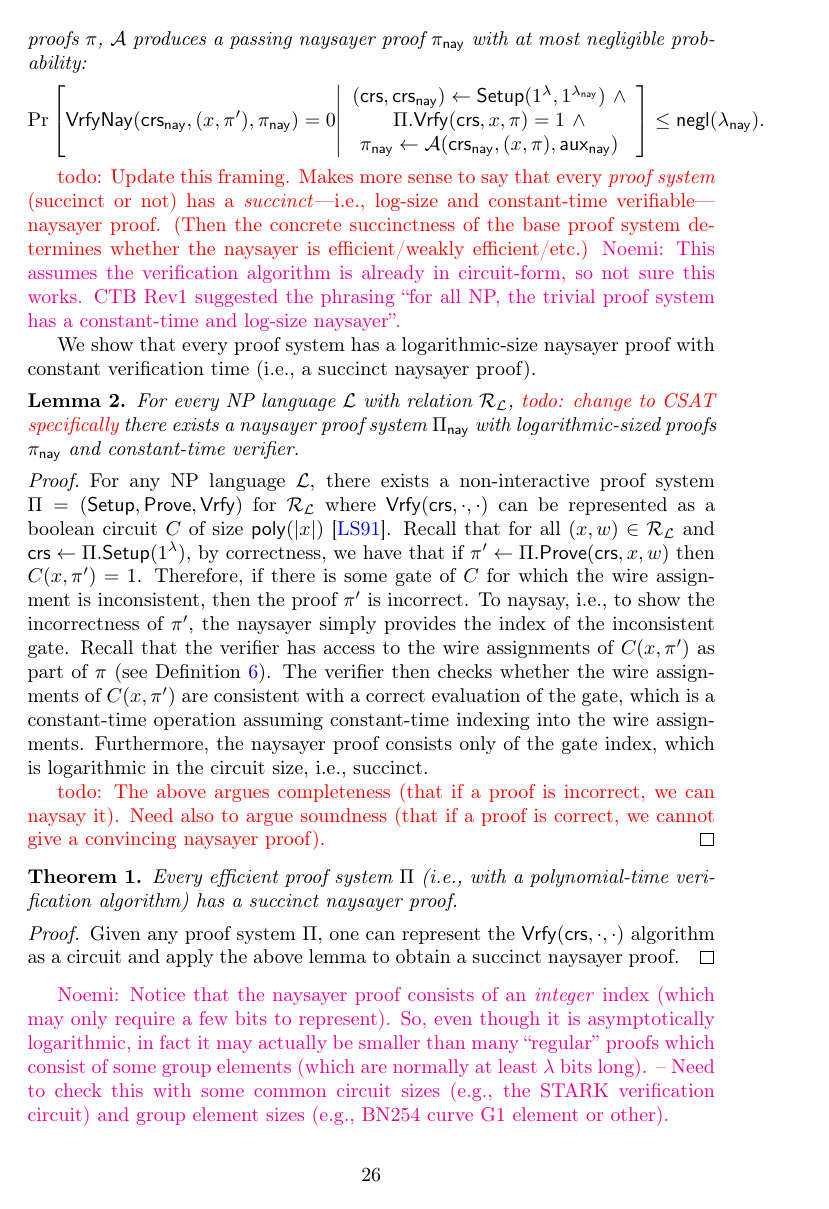
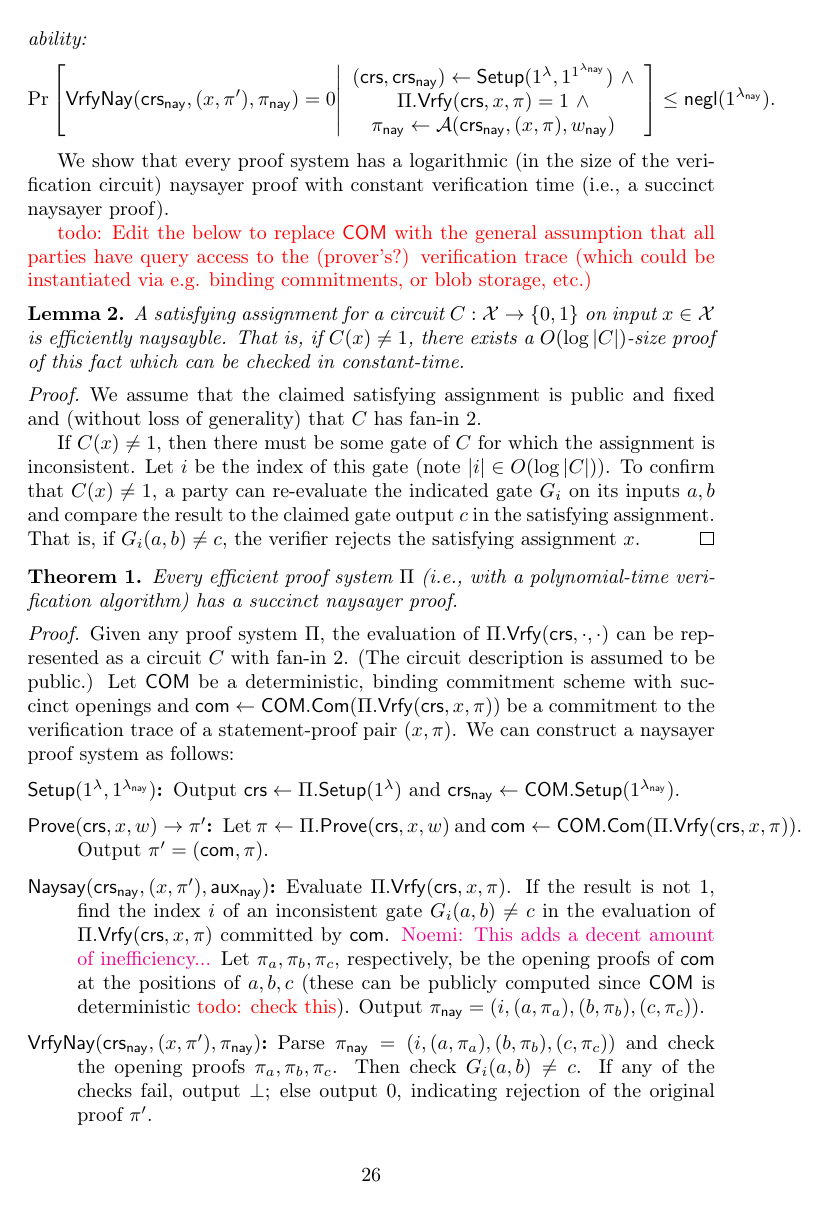
Before and after one commit to nglaeser/dissertation, a LaTeX paper (main.tex, which reads naysayer/definition.tex): page 26 of 110. The pictures show the PDF file main.pdf that the author committed with the source.

Commit message:
first pass on naysayer formalism

```diff
--- a/naysayer/definition.tex
+++ b/naysayer/definition.tex
@@ -3,6 +3,11 @@
 Next, we introduce a formal definition and syntax for naysayer proofs. A naysayer proof system $\Pi_{\nay}$ can be seen as a ``wrapper'' around an underlying proof system $\Pi$. For example, $\Pi_{\sf nay}$ defines a proving algorithm $\Pi_{\nay}.\prove$ which uses the original prover $\Pi.\prove$ as a subroutine.
 
 \begin{definition}[Naysayer proof]\label{def:naysayer_proof}
-Given a non-interactive proof system $\Pi = (\setup, \prove, \vrfy)$ for some NP relation $\Rel_\Lang$ for the language $\Lang$, the corresponding naysayer proof system $\Pi_{\nay}$ is a tuple of PPT algorithms $(\setup, \prove,\allowbreak \naysay, \vrfynay)$ defined as follows:
+Given a non-interactive proof system $\Pi = (\setup, \prove, \vrfy)$ for a NP language $\Lang$, the naysayer proof system corresponding to $\Pi$ is a tuple of PPT algorithms $\Pi_{\nay} = (\setup, \prove,\allowbreak \naysay, \vrfynay)$ defined as follows:
     \begin{description}
         \item[$\setup(\secparam, 1^{\naysecparam}) \randout (\crs,\crs_{\nay})$:] Given (potentially different) security parameters $\secparam$ and $1^{\naysecparam}$, output two common reference strings $\crs$ and $\crs_{\nay}$. This algorithm may use private randomness.
+        \item[$\prove(\crs, x, \witness) \to \pi'$:] Given a statement $x$ and witness $\witness$ such that $(x,\allowbreak \witness) \in \Rel$,
+        % compute $\pi \gets \Pi.\prove(\crs, x,w)$ and a commitment $\com$ to the evaluation trace of $\Pi.\vrfy(\crs, x, \pi)$.
+        output $\pi' = (\pi, \aux)$, where $\pi \in \Pi.\prove(\crs, x, \witness)$.
+        \item[$\naysay(\crs_\nay, (x,\pi'), \witness_{\nay}) \rightarrow \pi_{\nay}$:] Given a statement $x$ and values $\pi' = (\com,\allowbreak \pi)$ where $\pi$ is a (potentially invalid) proof that $x \in \Lang$ using the proof system $\Pi$, output a naysayer proof $\pi_\nay$ disputing $\pi$. This algorithm may also make use of some (private) auxiliary information $\witness_\nay$.
+        \item[$\vrfynay(\crs_\nay, (x,\pi'), \pi_\nay) \rightarrow \{0, \perp\}$:] Given a statement-proof pair $(x,\allowbreak \pi'=(\pi,\aux))$ and a naysayer proof $\pi_\nay$ disputing $\pi'$, output a bit indicating whether evidence against $\pi$ is sufficient to reject (0) or inconclusive ($\perp$).
@@ -13,8 +15,7 @@ Given a non-interactive proof system $\Pi = (\setup, \prove, \vrfy)$ for some NP
 \end{definition}
 
 %Naysayer proofs are most interesting if $\vrfynay$ takes less time than directly verifying the proof $\pi$, i.e., running the $\vrfy$ algorithm.
-A trivial naysayer proof system always exists in which $\pi_\nay = \varnothing$, $\pi' = (\perp, \pi)$, and $\vrfynay$ simply runs the original verification procedure, outputting $0$ if $\Pi.\vrfy(\crs, x, \pi) = 0$ and $\perp$ otherwise.
+A trivial naysayer proof system always exists in which $\pi_\nay = \perp$, $\pi' = (\pi, \perp)$, and $\vrfynay$ simply runs the original verification procedure, outputting $0$ if $\Pi.\vrfy(\crs, x, \pi) = 0$ and $\perp$ otherwise.
 We say a proof system $\Pi$ is \emph{efficiently naysayable} if there exists a corresponding naysayer proof system $\Pi_{\nay}$ such that $\vrfynay$ is asymptotically faster than $\vrfy$. If $\vrfynay$ is only concretely faster than $\vrfy$, we say $\Pi_{\nay}$ is a \emph{weakly efficient} naysayer proof. Note that some proof systems already have constant proof size and verification time~\cite{EC:Groth16,C:Schnorr89} and therefore can, at best, admit only weakly efficient naysayer proofs.
-Moreover, if $\aux_\nay = \varnothing$, we say $\Pi_{\nay}$ is a \emph{public} naysayer proof (see \Cref{sec:naysayer_apps} for an example of a non-publicly naysayble proof).
+Moreover, if $\witness_\nay = \perp$, we say $\Pi_\nay$ is a \emph{public} naysayer proof (see \Cref{sec:naysayer_apps} for an example of a non-publicly naysayble proof).
 
-\begin{definition}[Naysayer correctness]
@@ -46,10 +48,11 @@ Moreover, if $\aux_\nay = \varnothing$, we say $\Pi_{\nay}$ is a \emph{public} n
 \end{equation*}
 \end{definition}
 
-\todo{Update this framing. Makes more sense to say that every \emph{proof system} (succinct or not) has a \emph{succinct}---i.e., log-size and constant-time verifiable---naysayer proof. (Then the concrete succinctness of the base proof system determines whether the naysayer is efficient/weakly efficient/etc.)} \noemi{This assumes the verification algorithm is already in circuit-form, so not sure this works. CTB Rev1 suggested the phrasing ``for all NP, the trivial proof system has a constant-time and log-size naysayer''.}
+We show that every proof system has a logarithmic (in the size of the verification circuit) naysayer proof with constant verification time (i.e., a succinct naysayer proof). %We follow the blueprint of~\cite{FOCS:FeiLapSha90}.
 
-We show that every proof system has a logarithmic-size naysayer proof with constant verification time (i.e., a succinct naysayer proof). %We follow the blueprint of~\cite{FOCS:FeiLapSha90}.
+\todo{Edit the below to replace $\COM$ with the general assumption that all parties have query access to the (prover's?) verification trace (which could be instantiated via e.g. binding commitments, or blob storage, etc.)}
 
-\begin{lemma}\label{thm:naysayingNPCircuit}
-    For every NP language $\Lang$ with relation $\Rel_\Lang$, \todo{change to CSAT specifically}
+\begin{lemma}\label{lemma:naysayingCSAT}
+    A satisfying assignment for a circuit $C: \mathcal{X} \to \{0,1\}$ on input $x \in \mathcal{X}$ is efficiently naysayble. That is, if $C(x) \neq 1$, there exists a $O(\log{\sizeof{C}})$-size proof of this fact which can be checked in constant-time.
+    % For every NP language $\Lang$ with relation $\Rel_\Lang$, \todo{change to CSAT specifically}
     % assuming a binding commitment scheme with constant-size openings,
@@ -57,15 +60,23 @@ We show that every proof system has a logarithmic-size naysayer proof with const
 \end{lemma}
 \begin{proof}
-    For any NP language $\Lang$, there exists a non-interactive proof system $\Pi = (\setup, \prove, \vrfy)$ for $\Rel_\Lang$ where $\vrfy(\crs, \cdot, \cdot)$ can be represented as a boolean circuit $C$ of size $\mathsf{poly}(\lvert x \rvert)$~\cite{C:LapSha90}. Recall that for all $(x,w) \in \Rel_\Lang$ and $\crs \gets \Pi.\setup(\secparam)$, by correctness, we have that if $\pi' \gets \Pi.\prove(\crs, x, w)$ then $C(x,\pi') = 1$. Therefore, if there is some gate of $C$ for which the wire assignment is inconsistent, then the proof $\pi'$ is incorrect. To naysay, i.e., to show the incorrectness of $\pi'$, the naysayer simply provides the index of the inconsistent gate.
-    Recall that the verifier has access to the wire assignments of $C(x,\pi')$ as part of $\pi$ (see \Cref{def:naysayer_proof}).
-    The verifier then checks whether the wire assignments of $C(x,\pi')$ are consistent with a correct evaluation of the gate, which is a constant-time operation assuming constant-time indexing into the wire assignments.
-    Furthermore, the naysayer proof consists only of the gate index, which is logarithmic in the circuit size, i.e., succinct.
+    % For any NP language $\Lang$, there exists a non-interactive proof system $\Pi = (\setup, \prove, \vrfy)$ for $\Rel_\Lang$ where $\vrfy(\crs, \cdot, \cdot)$ can be represented as a boolean circuit $C$ of size $\mathsf{poly}(\lvert x \rvert)$~\cite{C:LapSha90}. Recall that for all $(x,w) \in \Rel_\Lang$ and $\crs \gets \Pi.\setup(\secparam)$, by correctness, we have that if $\pi' \gets \Pi.\prove(\crs, x, w)$ then $C(x,\pi') = 1$. Therefore, if there is some gate of $C$ for which the wire assignment is inconsistent, then the proof $\pi'$ is incorrect. To naysay, i.e., to show the incorrectness of $\pi'$, the naysayer simply provides the index of the inconsistent gate.
+    % Recall that the verifier has access to the wire assignments of $C(x,\pi')$ as part of $\pi$ (see \Cref{def:naysayer_proof}).
+    We assume that the claimed satisfying assignment is public and fixed and (without loss of generality) that $C$ has fan-in 2.
 
-    \todo{The above argues completeness (that if a proof is incorrect, we can naysay it). Need also to argue soundness (that if a proof is correct, we cannot give a convincing naysayer proof).}
+    If $C(x) \neq 1$, then there must be some gate of $C$ for which the assignment is inconsistent. Let $i$ be the index of this gate (note $\sizeof{i} \in O(\log{\sizeof{C}})$). To confirm that $C(x) \neq 1$, a party can re-evaluate the indicated gate $G_i$ on its inputs $a,b$ and compare the result to the claimed gate output $c$ in the satisfying assignment. That is, if $G_i(a,b) \neq c$, the verifier rejects the satisfying assignment $x$.
+    % The verifier then checks whether the wire assignments of $C(x,\pi')$ are consistent with a correct evaluation of the gate, which is a constant-time operation assuming constant-time indexing into the wire assignments.
+    % Furthermore, the naysayer proof consists only of the gate index, which is logarithmic in the circuit size, i.e., succinct.
 \end{proof}
 
 \begin{theorem}
     Every efficient proof system $\Pi$ (i.e., with a polynomial-time verification algorithm) has a succinct naysayer proof.
 \end{theorem}
 \begin{proof}
-Given any proof system $\Pi$, one can represent the $\vrfy(\crs,\cdot,\cdot)$ algorithm as a circuit and apply the above lemma to obtain a succinct naysayer proof.
+Given any proof system $\Pi$, the evaluation of $\Pi.\vrfy(\crs,\cdot,\cdot)$ can be represented as a circuit $C$ with fan-in 2. (The circuit description is assumed to be public.) Let $\COM$ be a deterministic, binding commitment scheme with succinct openings and $\com \gets \COM.\Commit(\Pi.\vrfy(\crs,x,\pi))$ be a commitment to the verification trace of a statement-proof pair $(x,\pi)$. We can construct a naysayer proof system as follows:
+
+\begin{description}
+    \item[$\setup(\secparam, \naysecparam)$:] Output $\crs \gets \Pi.\setup(\secparam)$ and $\crs_\nay \gets \COM.\setup(\naysecparam)$.
+    \item[$\prove(\crs, x, w) \to \pi'$:] Let $\pi \gets \Pi.\prove(\crs, x, w)$ and $\com \gets \COM.\Commit(\Pi.\vrfy(\crs, x, \pi))$. Output $\pi' = (\com, \pi)$.
+    \item[$\naysay(\crs_\nay, (x, \pi'), \aux_\nay)$:] Evaluate $\Pi.\vrfy(\crs, x, \pi)$. If the result is not 1, find the index $i$ of an inconsistent gate $G_i(a,b) \neq c$ in the evaluation of $\Pi.\vrfy(\crs, x, \pi)$ committed by $\com$. \noemi{This adds a decent amount of inefficiency...} Let $\pi_a,\pi_b,\pi_c$, respectively, be the opening proofs of $\com$ at the positions of $a,b,c$ (these can be publicly computed since $\COM$ is deterministic \todo{check this}). Output $\pi_{\nay} = (i, (a, \pi_a), (b, \pi_b), (c, \pi_c))$.
+    \item[$\vrfynay(\crs_\nay, (x, \pi'), \pi_\nay)$:] Parse $\pi_\nay = (i, (a, \pi_a), (b, \pi_b), (c, \pi_c))$ and check the opening proofs $\pi_a, \pi_b, \pi_c$. Then check $G_i(a, b) \neq c$. If any of the checks fail, output $\perp$; else output 0, indicating rejection of the original proof $\pi'$.
+\end{description}
```
Also changed, not shown: extrarefs.bib (+12 -12 lines), macros.tex (+11 -4 lines), naysayer/applications.tex (+2 -0 lines), prelims.tex (+2 -0 lines), main.pdf, naysayer/definition.tex (20 more changed lines).
